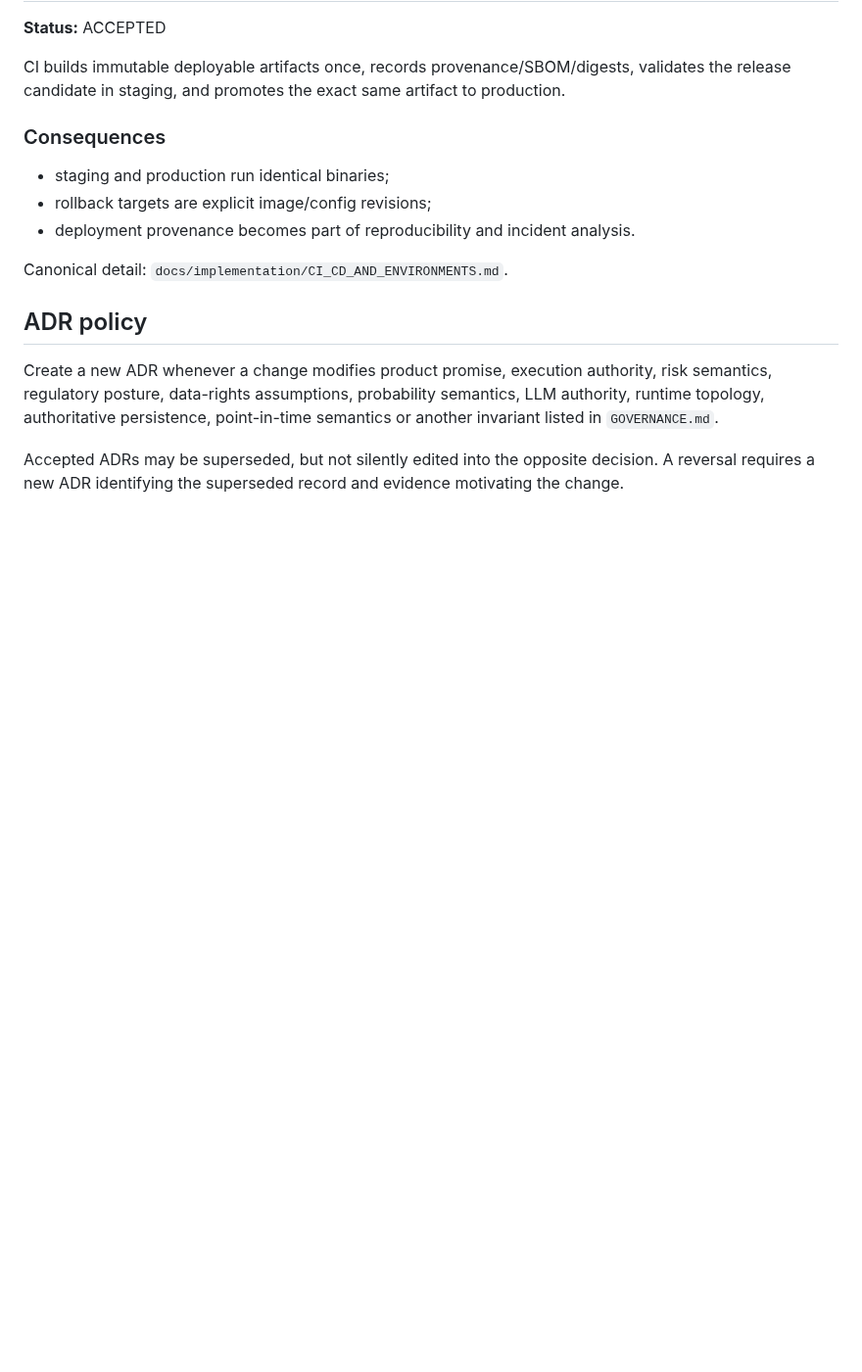
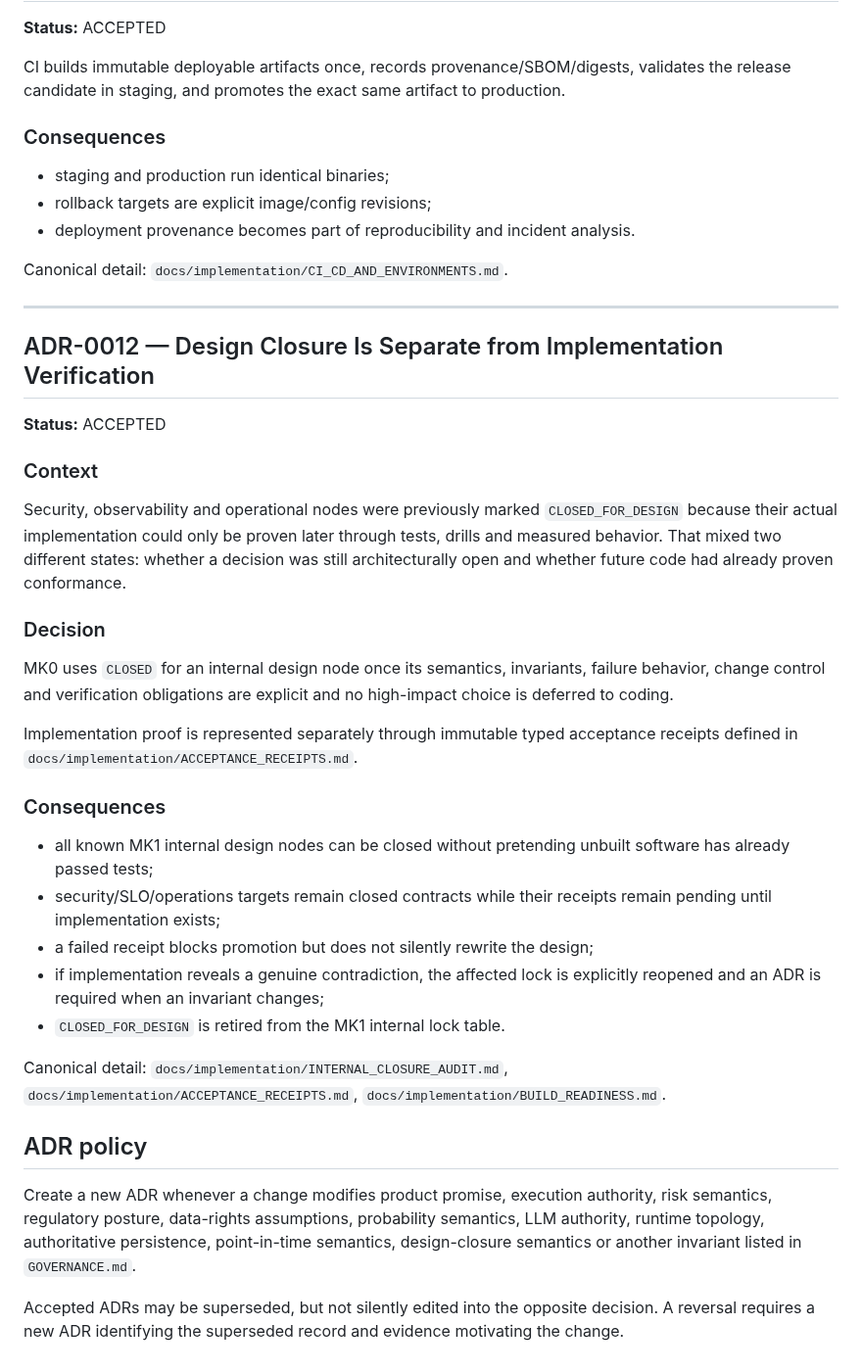
Before and after one commit to Em3rc0d/SOPHROSYNE, a Markdown page: adr/README.md, the part around the change. Shown at 98% size. Drawn GitHub-style; blank space fills up the shorter version.

Commit message:
docs: record design-closure verification separation ADR

```diff
--- a/adr/README.md
+++ b/adr/README.md
@@ -159,8 +159,34 @@ CI builds immutable deployable artifacts once, records provenance/SBOM/digests,
 
 Canonical detail: `docs/implementation/CI_CD_AND_ENVIRONMENTS.md`.
 
+---
+
+## ADR-0012 — Design Closure Is Separate from Implementation Verification
+
+**Status:** ACCEPTED
+
+### Context
+
+Security, observability and operational nodes were previously marked `CLOSED_FOR_DESIGN` because their actual implementation could only be proven later through tests, drills and measured behavior. That mixed two different states: whether a decision was still architecturally open and whether future code had already proven conformance.
+
+### Decision
+
+MK0 uses `CLOSED` for an internal design node once its semantics, invariants, failure behavior, change control and verification obligations are explicit and no high-impact choice is deferred to coding.
+
+Implementation proof is represented separately through immutable typed acceptance receipts defined in `docs/implementation/ACCEPTANCE_RECEIPTS.md`.
+
+### Consequences
+
+- all known MK1 internal design nodes can be closed without pretending unbuilt software has already passed tests;
+- security/SLO/operations targets remain closed contracts while their receipts remain pending until implementation exists;
+- a failed receipt blocks promotion but does not silently rewrite the design;
+- if implementation reveals a genuine contradiction, the affected lock is explicitly reopened and an ADR is required when an invariant changes;
+- `CLOSED_FOR_DESIGN` is retired from the MK1 internal lock table.
+
+Canonical detail: `docs/implementation/INTERNAL_CLOSURE_AUDIT.md`, `docs/implementation/ACCEPTANCE_RECEIPTS.md`, `docs/implementation/BUILD_READINESS.md`.
+
 ## ADR policy
 
-Create a new ADR whenever a change modifies product promise, execution authority, risk semantics, regulatory posture, data-rights assumptions, probability semantics, LLM authority, runtime topology, authoritative persistence, point-in-time semantics or another invariant listed in `GOVERNANCE.md`.
+Create a new ADR whenever a change modifies product promise, execution authority, risk semantics, regulatory posture, data-rights assumptions, probability semantics, LLM authority, runtime topology, authoritative persistence, point-in-time semantics, design-closure semantics or another invariant listed in `GOVERNANCE.md`.
 
 Accepted ADRs may be superseded, but not silently edited into the opposite decision. A reversal requires a new ADR identifying the superseded record and evidence motivating the change.
```
